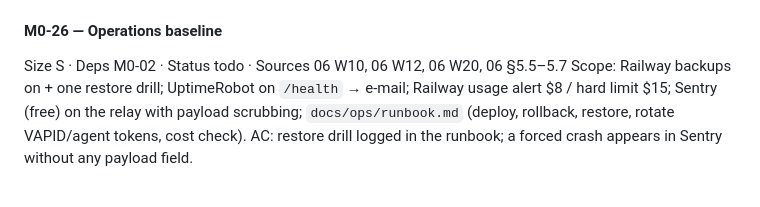
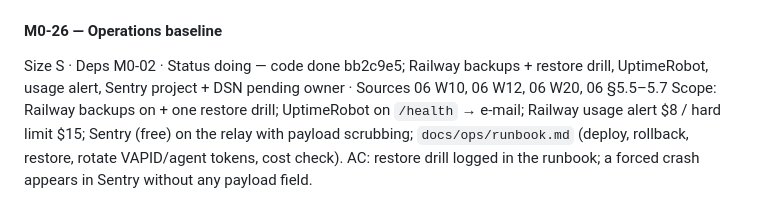
Before and after one commit to IvanBBaev/remote-control, a Markdown page: docs/analysis/ROADMAP.md, the part around the change. Drawn GitHub-style.

Commit message:
M0-26: mark code part done in roadmap

```diff
--- a/docs/analysis/ROADMAP.md
+++ b/docs/analysis/ROADMAP.md
@@ -763,7 +763,7 @@ AC: lowering any threshold fails `ci`; a PR cannot merge without `ci` + `agent-o
 `pg-real` green on `main`.
 
 #### M0-26 — Operations baseline
-Size S · Deps M0-02 · Status todo · Sources 06 W10, 06 W12, 06 W20, 06 §5.5–5.7
+Size S · Deps M0-02 · Status doing — code done bb2c9e5; Railway backups + restore drill, UptimeRobot, usage alert, Sentry project + DSN pending owner · Sources 06 W10, 06 W12, 06 W20, 06 §5.5–5.7
 Scope: Railway backups on + one restore drill; UptimeRobot on `/health` → e-mail; Railway
 usage alert $8 / hard limit $15; Sentry (free) on the relay with payload scrubbing;
 `docs/ops/runbook.md` (deploy, rollback, restore, rotate VAPID/agent tokens, cost check).
```
